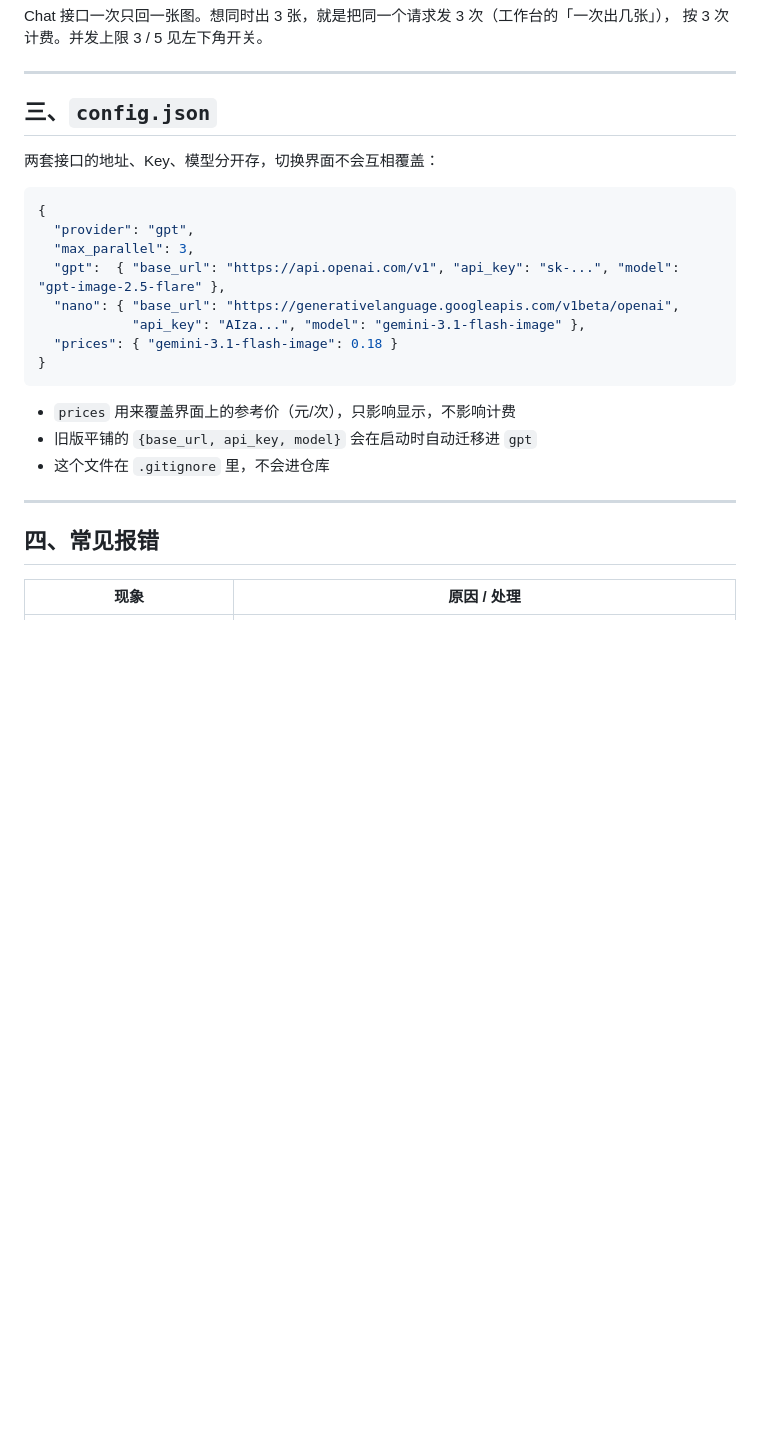
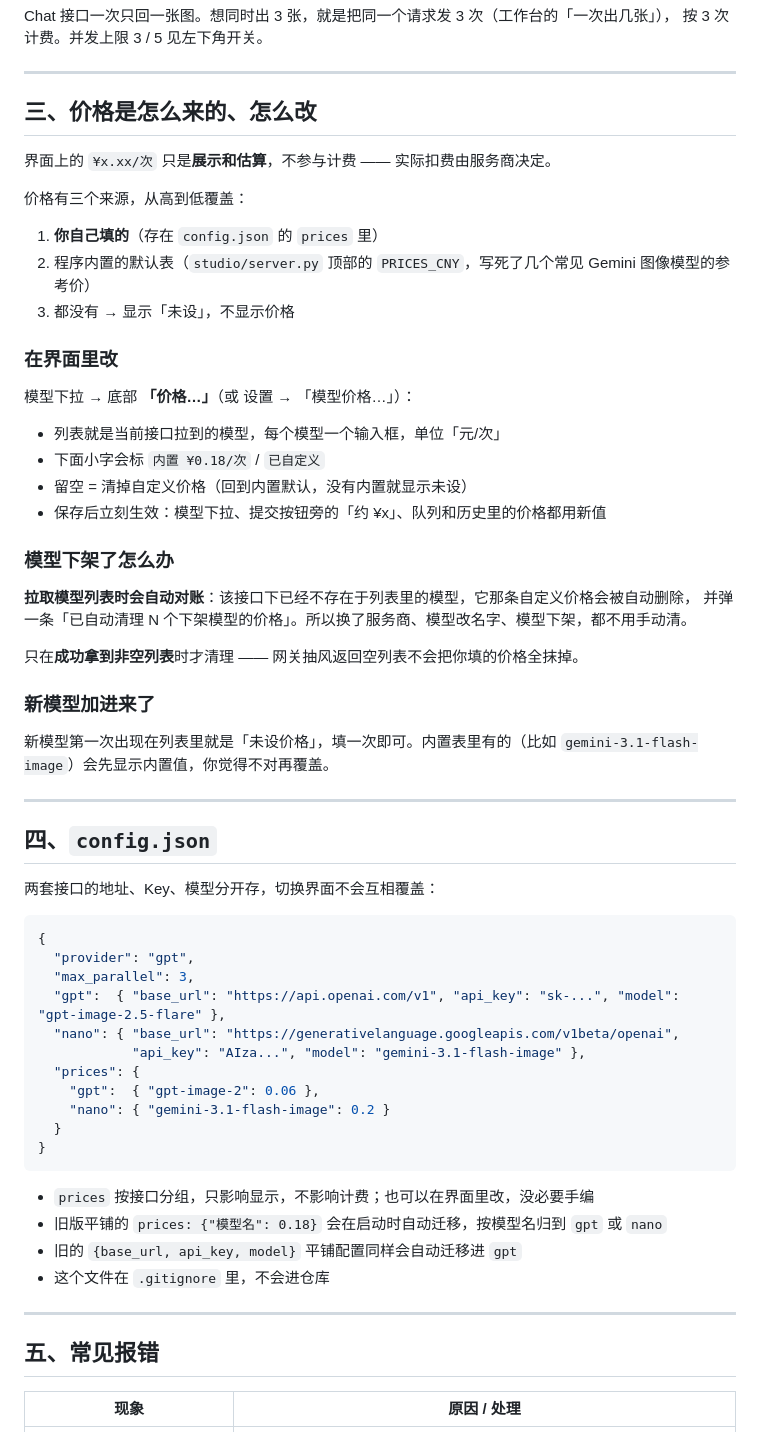
Before and after one commit to AaronShawn/gpt-image-studio, a Markdown page: docs/models.md, the part around the change. Rendered like a GitHub page; blank space fills up the shorter version.

````diff
--- a/docs/models.md
+++ b/docs/models.md
@@ -145,7 +145,40 @@ Chat 接口一次只回一张图。想同时出 3 张，就是把同一个请求
 
 ---
 
-## 三、`config.json`
+## 三、价格是怎么来的、怎么改
+
+界面上的 `¥x.xx/次` 只是**展示和估算**，不参与计费 —— 实际扣费由服务商决定。
+
+价格有三个来源，从高到低覆盖：
+
+1. **你自己填的**（存在 `config.json` 的 `prices` 里）
+2. 程序内置的默认表（`studio/server.py` 顶部的 `PRICES_CNY`，写死了几个常见 Gemini 图像模型的参考价）
+3. 都没有 → 显示「未设」，不显示价格
+
+### 在界面里改
+
+模型下拉 → 底部 **「价格…」**（或 设置 → 「模型价格…」）：
+
+- 列表就是当前接口拉到的模型，每个模型一个输入框，单位「元/次」
+- 下面小字会标 `内置 ¥0.18/次` / `已自定义`
+- 留空 = 清掉自定义价格（回到内置默认，没有内置就显示未设）
+- 保存后立刻生效：模型下拉、提交按钮旁的「约 ¥x」、队列和历史里的价格都用新值
+
+### 模型下架了怎么办
+
+**拉取模型列表时会自动对账**：该接口下已经不存在于列表里的模型，它那条自定义价格会被自动删除，
+并弹一条「已自动清理 N 个下架模型的价格」。所以换了服务商、模型改名字、模型下架，都不用手动清。
+
+只在**成功拿到非空列表**时才清理 —— 网关抽风返回空列表不会把你填的价格全抹掉。
+
+### 新模型加进来了
+
+新模型第一次出现在列表里就是「未设价格」，填一次即可。内置表里有的（比如
+`gemini-3.1-flash-image`）会先显示内置值，你觉得不对再覆盖。
+
+---
+
+## 四、`config.json`
 
 两套接口的地址、Key、模型分开存，切换界面不会互相覆盖：
 
@@ -156,17 +189,21 @@ Chat 接口一次只回一张图。想同时出 3 张，就是把同一个请求
   "gpt":  { "base_url": "https://api.openai.com/v1", "api_key": "sk-...", "model": "gpt-image-2.5-flare" },
   "nano": { "base_url": "https://generativelanguage.googleapis.com/v1beta/openai",
             "api_key": "AIza...", "model": "gemini-3.1-flash-image" },
-  "prices": { "gemini-3.1-flash-image": 0.18 }
+  "prices": {
+    "gpt":  { "gpt-image-2": 0.06 },
+    "nano": { "gemini-3.1-flash-image": 0.2 }
+  }
 }
 ```
 
-- `prices` 用来覆盖界面上的参考价（元/次），只影响显示，不影响计费
-- 旧版平铺的 `{base_url, api_key, model}` 会在启动时自动迁移进 `gpt`
+- `prices` 按接口分组，只影响显示，不影响计费；也可以在界面里改，没必要手编
+- 旧版平铺的 `prices: {"模型名": 0.18}` 会在启动时自动迁移，按模型名归到 `gpt` 或 `nano`
+- 旧的 `{base_url, api_key, model}` 平铺配置同样会自动迁移进 `gpt`
 - 这个文件在 `.gitignore` 里，不会进仓库
 
 ---
 
-## 四、常见报错
+## 五、常见报错
 
 | 现象 | 原因 / 处理 |
 |---|---|
````
Also changed, not shown: README.md (+4 -3 lines), docs/settings.png, 2 other files.
